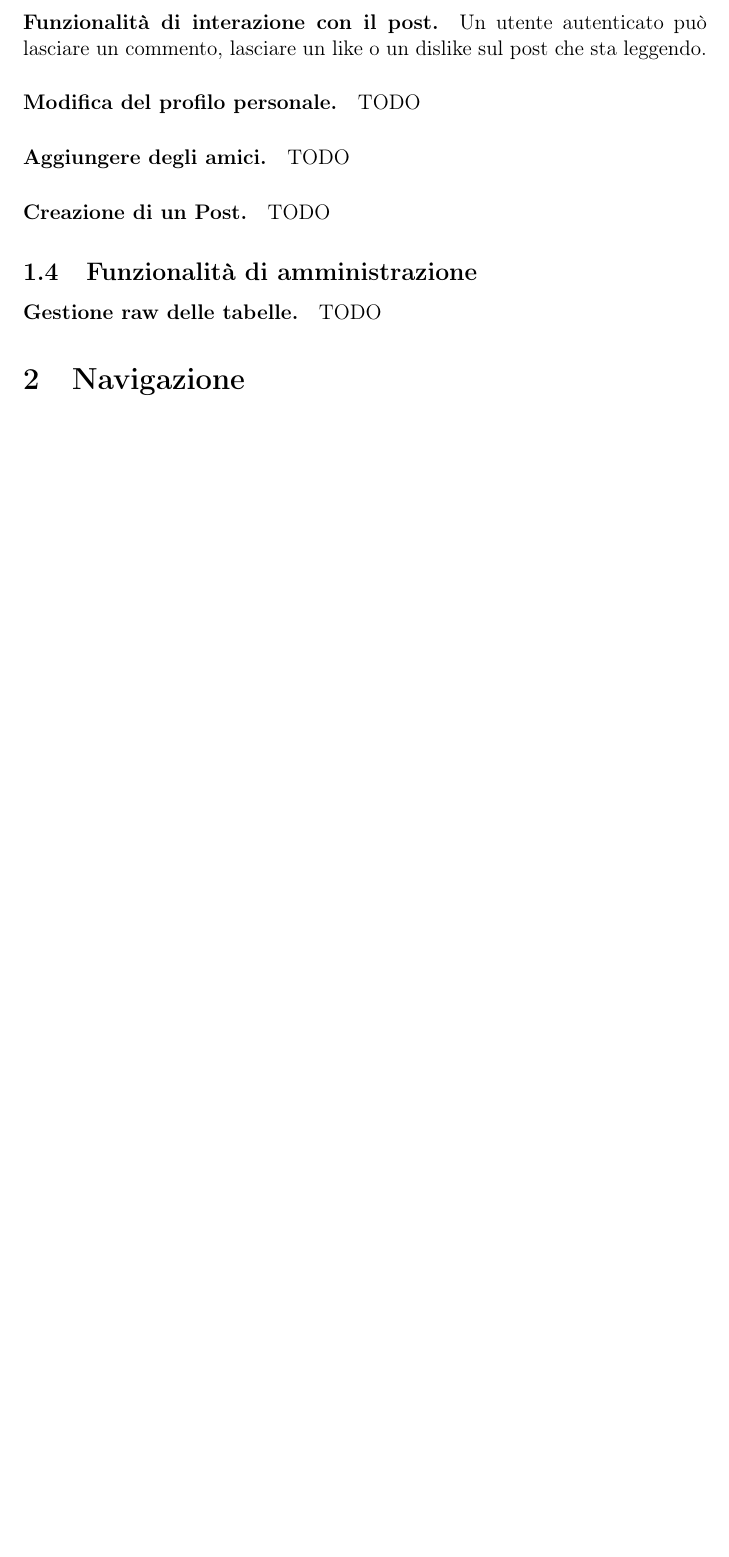
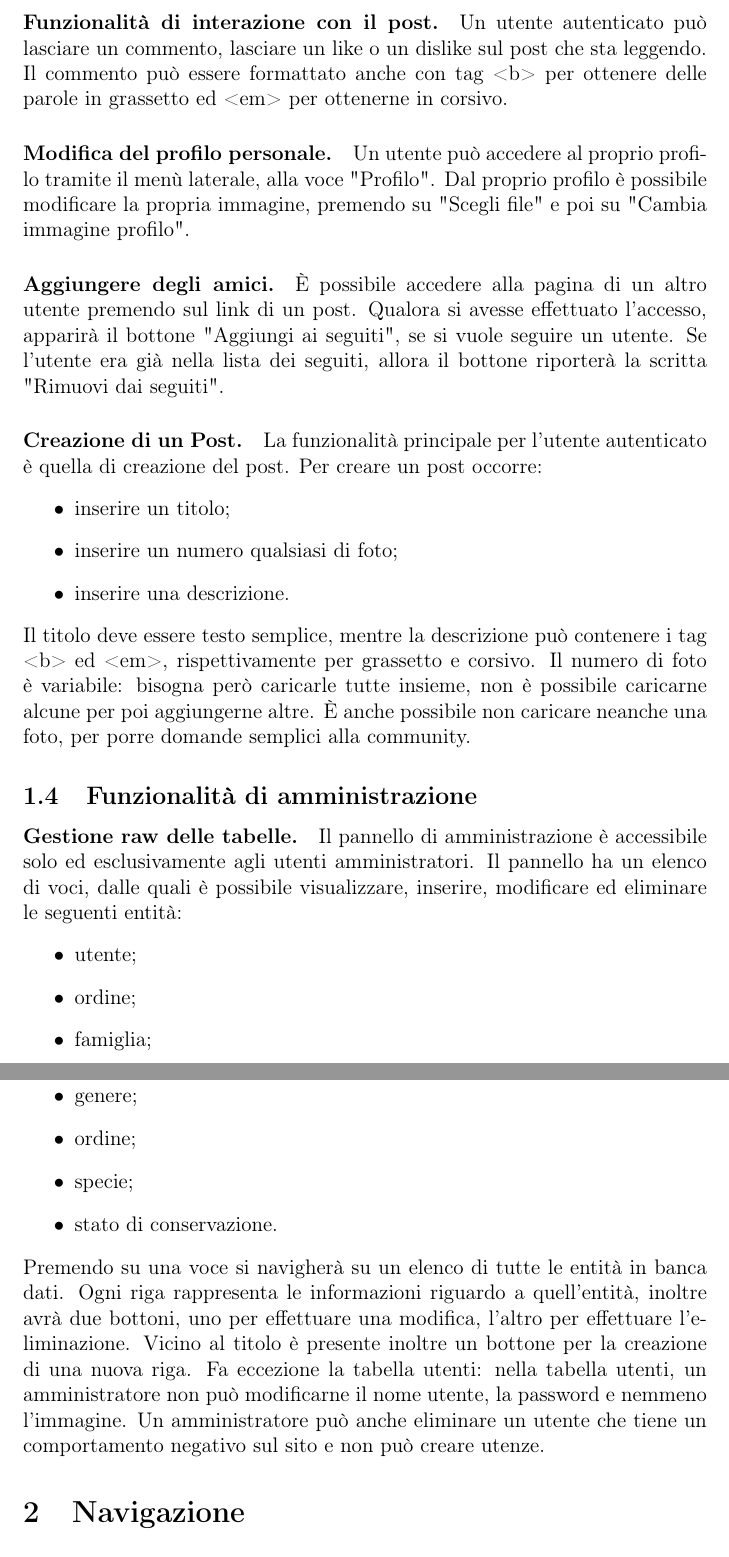
Before and after one commit to chri-miche/ProgettoTecweb, a LaTeX document (relazione_m/relazione.tex): part of page 4 of 5 before the commit and two parts of pages 4 and 5 of 6 after it, the two joined at a grey line, cut so that both start at the same text, the shorter picture padded with empty space. Compiled offline with pdfLaTeX.

Commit message:
relation

```diff
--- a/relazione_m/relazione.tex
+++ b/relazione_m/relazione.tex
@@ -41,13 +41,30 @@ Sono previsti tre tipi di utenza, in base al livello di autorità: \textbf{utent
 \subsection{Funzionalità per utenti}
 \paragraph{Accesso all'area riservata.}
 Si effettua dalla pagina \texttt{/login.php}. Occorre inserire l'e-mail e la password scelte al momento della creazione dell'account.
-\paragraph{Funzionalità di interazione con il post.} Un utente autenticato può lasciare un commento, lasciare un like o un dislike sul post che sta leggendo.
-\paragraph{Modifica del profilo personale.} TODO
-\paragraph{Aggiungere degli amici.} TODO
-\paragraph{Creazione di un Post.} TODO
+\paragraph{Funzionalità di interazione con il post.} Un utente autenticato può lasciare un commento, lasciare un like o un dislike sul post che sta leggendo. Il commento può essere formattato anche con tag <b> per ottenere delle parole in grassetto ed <em> per ottenerne in corsivo.
+\paragraph{Modifica del profilo personale.}
+Un utente può accedere al proprio profilo tramite il menù laterale, alla voce "Profilo". Dal proprio profilo è possibile modificare la propria immagine, premendo su "Scegli file" e poi su "Cambia immagine profilo".
+\paragraph{Aggiungere degli amici.} È possibile accedere alla pagina di un altro utente premendo sul link di un post. Qualora si avesse effettuato l'accesso, apparirà il bottone "Aggiungi ai seguiti", se si vuole seguire un utente. Se l'utente era già nella lista dei seguiti, allora il bottone riporterà la scritta "Rimuovi dai seguiti".
+\paragraph{Creazione di un Post.} La funzionalità principale per l'utente autenticato è quella di creazione del post. Per creare un post occorre:
+\begin{itemize}
+\item inserire un titolo;
+\item inserire un numero qualsiasi di foto;
+\item inserire una descrizione.
+\end{itemize}
+Il titolo deve essere testo semplice, mentre la descrizione può contenere i tag <b> ed <em>, rispettivamente per grassetto e corsivo. Il numero di foto è variabile: bisogna però caricarle tutte insieme, non è possibile caricarne alcune per poi aggiungerne altre. È anche possibile non caricare neanche una foto, per porre domande semplici alla community.
 \subsection{Funzionalità di amministrazione}
-\paragraph{Gestione raw delle tabelle.} TODO
-
+\paragraph{Gestione raw delle tabelle.}
+Il pannello di amministrazione è accessibile solo ed esclusivamente agli utenti amministratori. Il pannello ha un elenco di voci, dalle quali è possibile visualizzare, inserire, modificare ed eliminare le seguenti entità:
+\begin{itemize}
+\item utente;
+\item ordine;
+\item famiglia;
+\item genere;
+\item ordine;
+\item specie;
+\item stato di conservazione.
+\end{itemize}
+Premendo su una voce si navigherà su un elenco di tutte le entità in banca dati. Ogni riga rappresenta le informazioni riguardo a quell'entità, inoltre avrà due bottoni, uno per effettuare una modifica, l'altro per effettuare l'eliminazione. Vicino al titolo è presente inoltre un bottone per la creazione di una nuova riga. Fa eccezione la tabella utenti: nella tabella utenti, un amministratore non può modificarne il nome utente, la password e nemmeno l'immagine. Un amministratore può anche eliminare un utente che tiene un comportamento negativo sul sito e non può creare utenze.
 \section{Navigazione}
 
 \section{Sviluppo}
```
Also changed, not shown: propostetodo/todos.md (+2 -1 lines).
